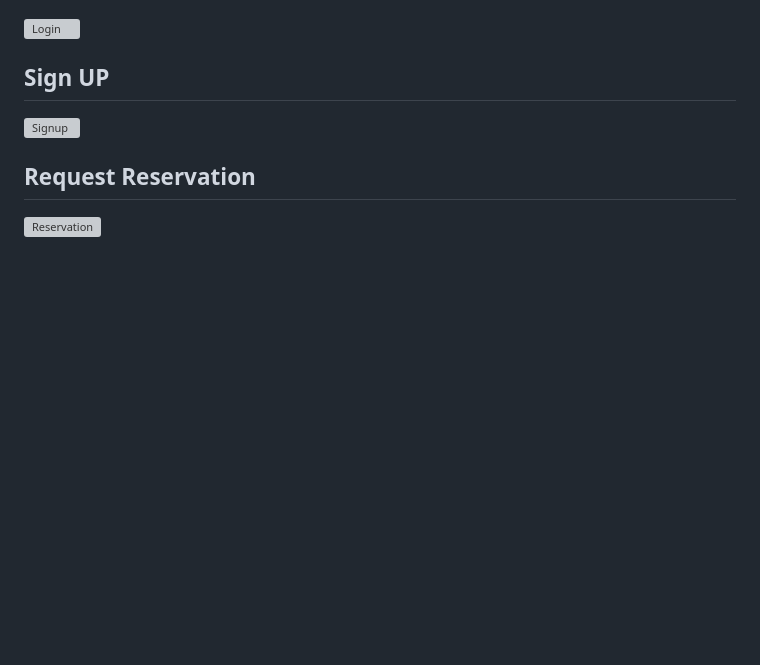
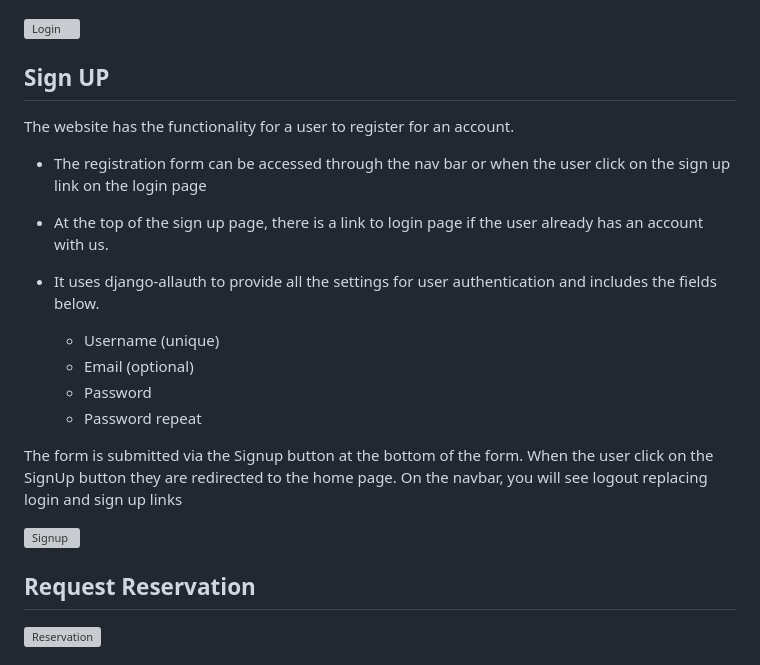
Before and after one commit to KyrianU/taste-of-africa, a Markdown page: README.md, the part around the change. GitHub-like rendering; blank space fills up the shorter version; grey boxes are pictures that could not be loaded.

Commit message:
added features for sign up in readme

```diff
--- a/README.md
+++ b/README.md
@@ -101,6 +101,21 @@ A successful login message will then show up on the navbar.
 
 ## Sign UP
 
+The website has the functionality for a user to register for an account.
+
+ * The registration form can be accessed through the nav bar or when the user click on the sign up link on the login page
+
+ * At the top of the sign up page, there is a link to login page if the user already has an account with us.
+
+ * It uses django-allauth to provide all the settings for user authentication and includes the fields below.
+
+   * Username (unique)
+   * Email (optional)
+   * Password
+   * Password repeat
+
+The form is submitted via the Signup button at the bottom of the form. When the user click on the SignUp button they are redirected to the home page. On the navbar, you will see logout replacing login and sign up links
+
 ![Signup](static/screenshots/signup1.png)
 
 ## Request Reservation
```
